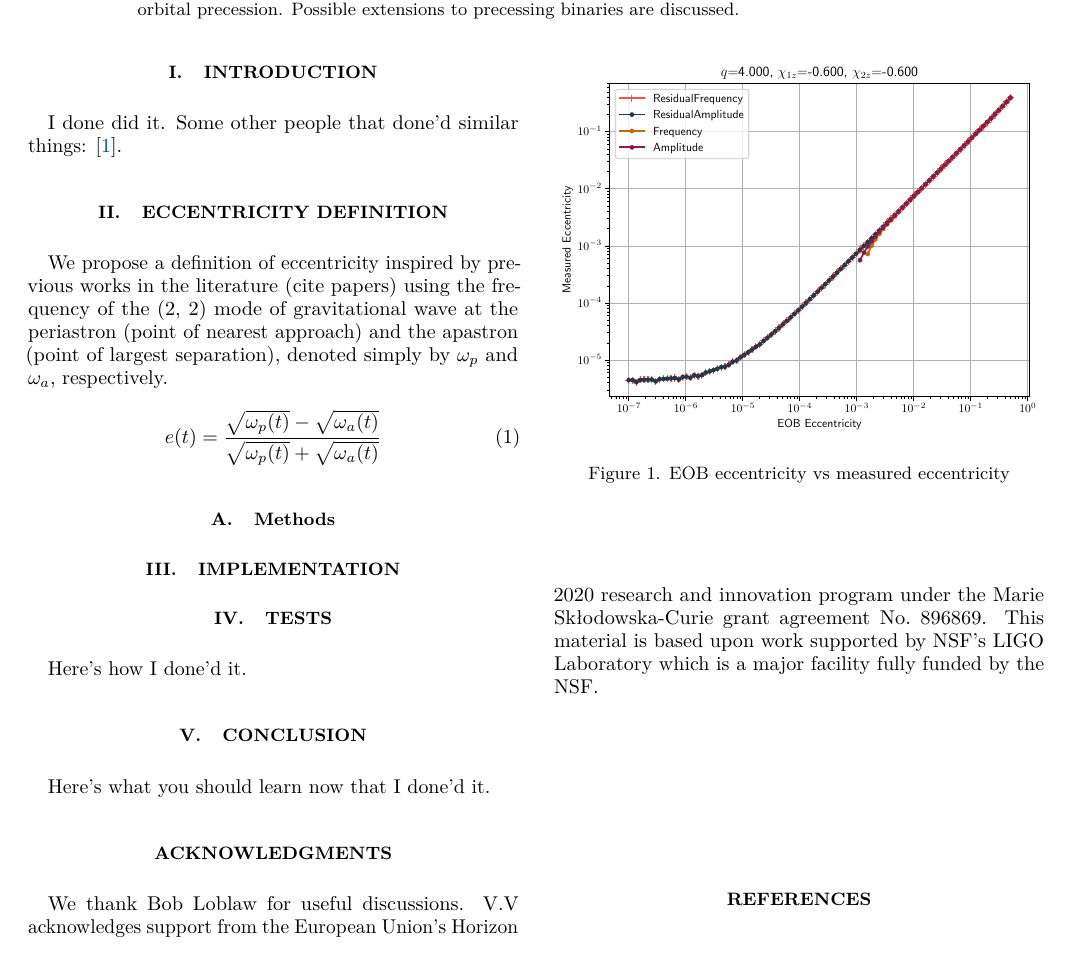
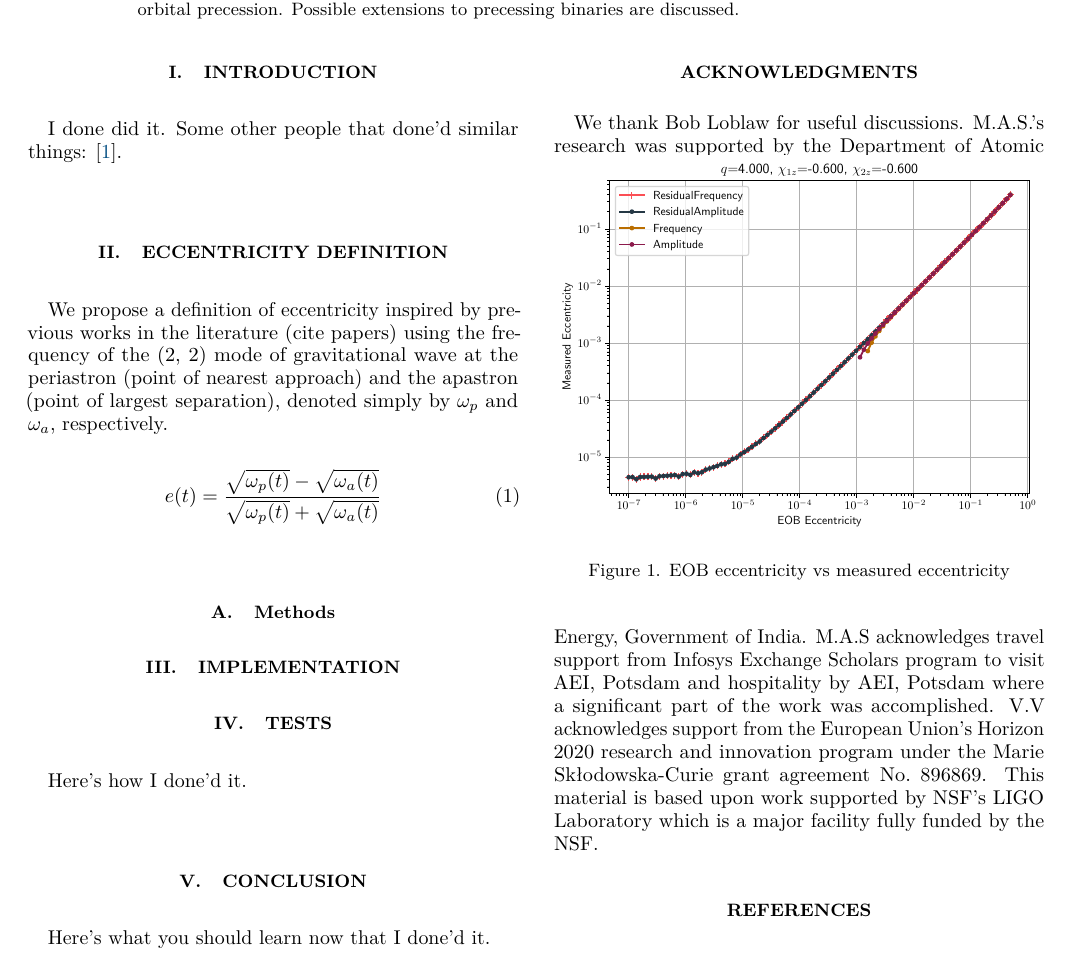
Before and after one commit to vijayvarma392/gw_eccentricity, a LaTeX paper (paper/paper.tex): part of page 1 of 2, cut so that both start at the same text. Compiled offline with pdfLaTeX.

Commit message:
add acknowledgments

```diff
--- a/paper/paper.tex
+++ b/paper/paper.tex
@@ -183,7 +183,12 @@ Here's what you should learn now that I done'd it.
 \begin{acknowledgments}
 % Randos
 We thank Bob Loblaw for useful discussions.
-% VV
+% M.A.S
+M.A.S.’s research was supported by the Department of Atomic Energy, Government of
+India. M.A.S acknowledges travel support from Infosys Exchange Scholars program to visit
+AEI, Potsdam and hospitality by AEI, Potsdam where a significant part of the work was
+accomplished.
+% V.V
 V.V acknowledges support from the European Union’s Horizon 2020 research and
 innovation program under the Marie Skłodowska-Curie grant agreement No.~896869.
 % LIGO
```
